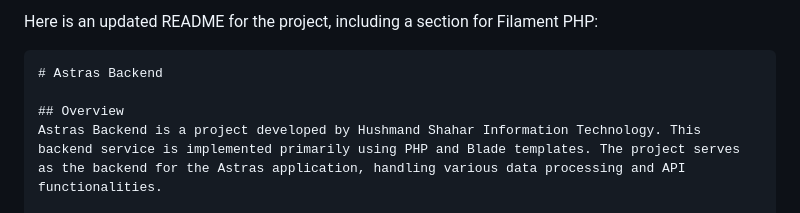
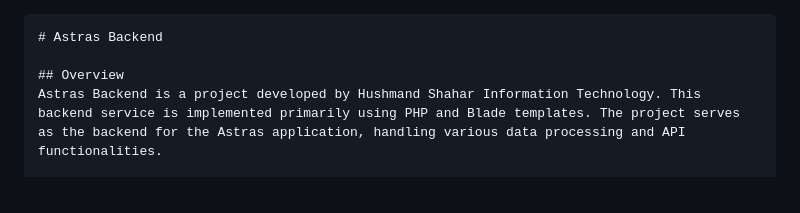
Before and after one commit to Hushmand-Shahar-Information-Technology/astras-backend, a Markdown page: README.md, the part around the change. Drawn GitHub-style.

````diff
--- a/README.md
+++ b/README.md
@@ -1,5 +1,3 @@
-Here is an updated README for the project, including a section for Filament PHP:
-
 ```markdown
 # Astras Backend
 
````
